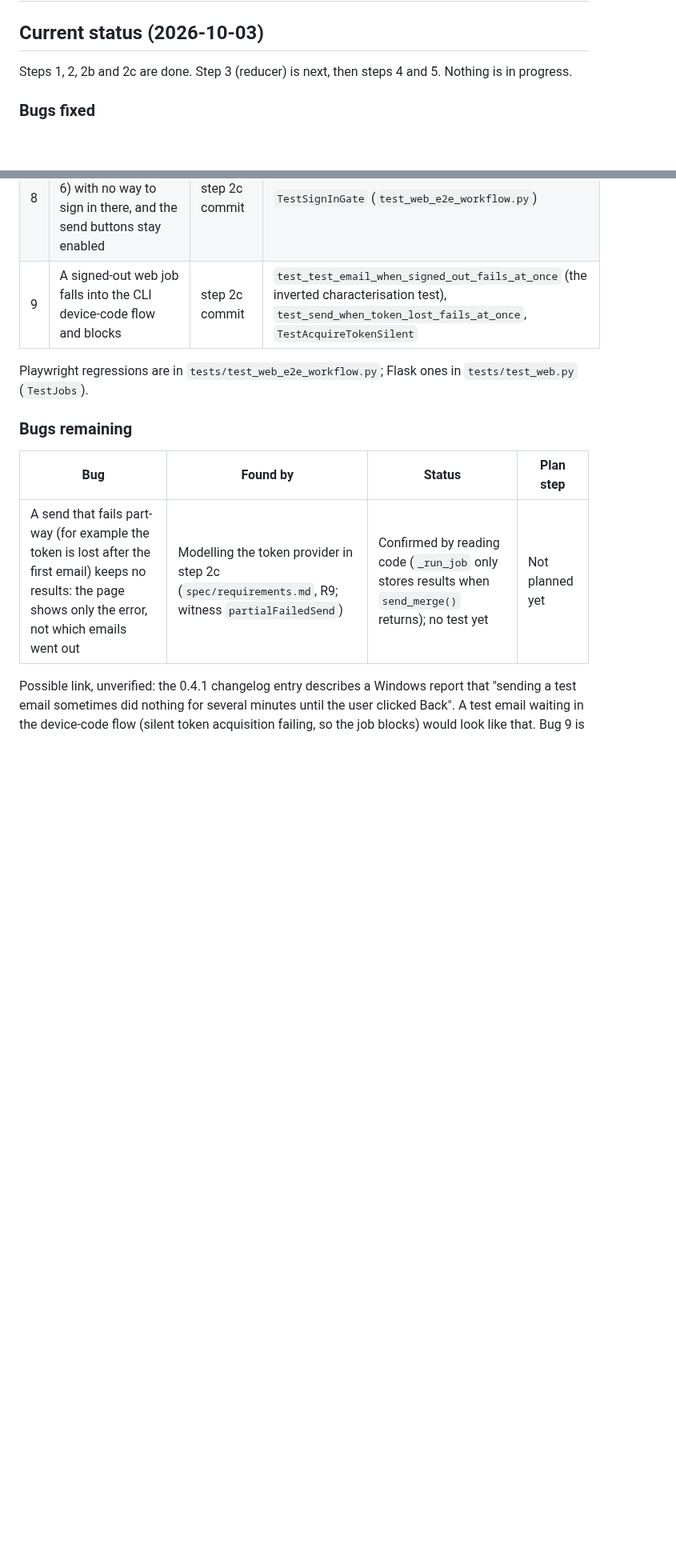
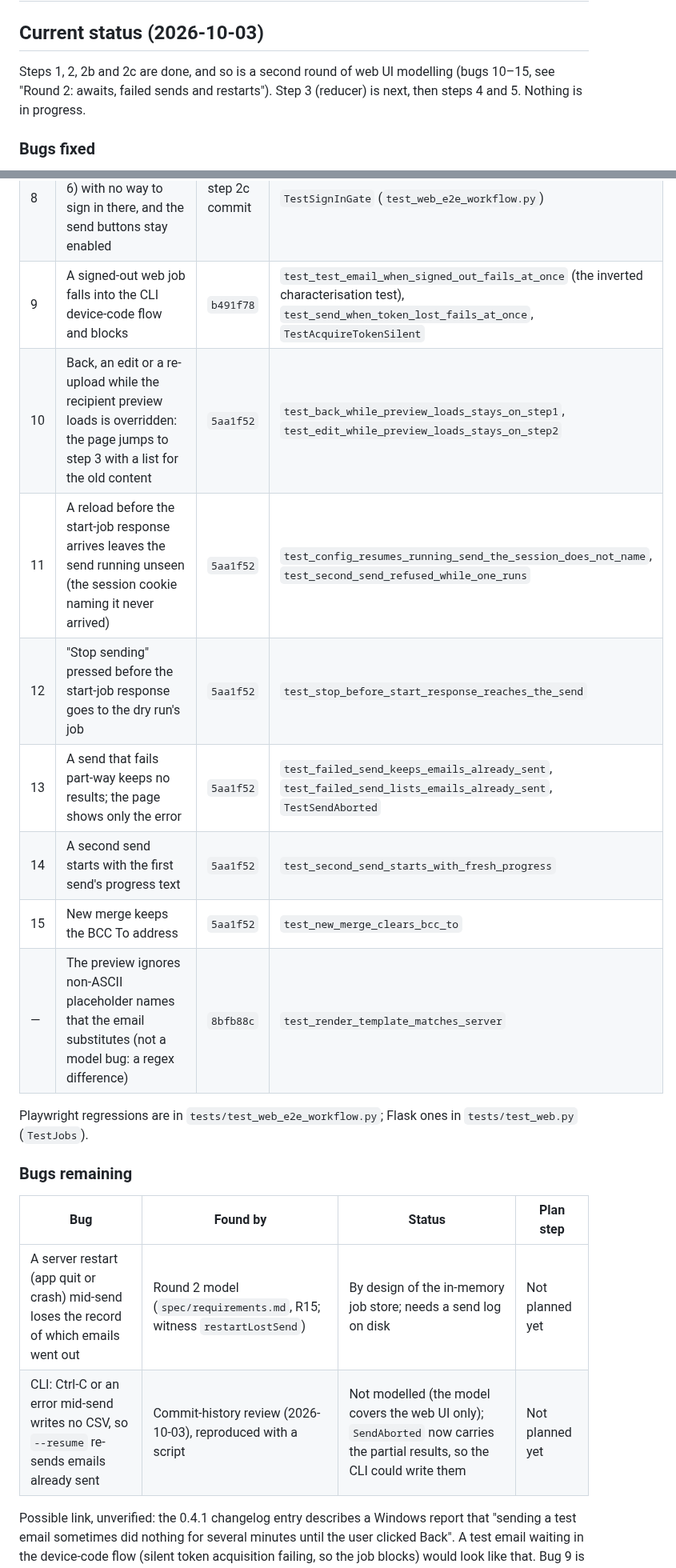
Before and after one commit to sjmurdoch/MergeMail365, a Markdown page: docs/quint-model-plan.md, 2 parts joined by grey strips. Shown at 80% size. GitHub-like rendering; blank space fills up the shorter version.

```diff
--- a/docs/quint-model-plan.md
+++ b/docs/quint-model-plan.md
@@ -2,7 +2,7 @@
 
 ## Current status (2026-10-03)
 
-Steps 1, 2, 2b and 2c are done. Step 3 (reducer) is next, then steps 4 and 5. Nothing is in progress.
+Steps 1, 2, 2b and 2c are done, and so is a second round of web UI modelling (bugs 10–15, see "Round 2: awaits, failed sends and restarts"). Step 3 (reducer) is next, then steps 4 and 5. Nothing is in progress.
 
 ### Bugs fixed
 
@@ -18,7 +18,14 @@ All nine were found by the model or while modelling, reproduced by tests that fa
 | 4 | Reload after a finished job hangs on "Sending…" | `b56e713` | `test_reload_after_test_email_stays_off_send_step`, `test_reload_after_send_shows_results`, `test_events_end_for_finished_job_on_reconnect` |
 | 7 | "Stop sending" does nothing: `job.stop_requested` is set but never read | `5c0c4de` | `test_stop_ends_send_early`, `TestShouldStop` (sender, API) |
 | 8 | A signed-out user reaches step 4 (and 6) with no way to sign in there, and the send buttons stay enabled | step 2c commit | `TestSignInGate` (`test_web_e2e_workflow.py`) |
-| 9 | A signed-out web job falls into the CLI device-code flow and blocks | step 2c commit | `test_test_email_when_signed_out_fails_at_once` (the inverted characterisation test), `test_send_when_token_lost_fails_at_once`, `TestAcquireTokenSilent` |
+| 9 | A signed-out web job falls into the CLI device-code flow and blocks | `b491f78` | `test_test_email_when_signed_out_fails_at_once` (the inverted characterisation test), `test_send_when_token_lost_fails_at_once`, `TestAcquireTokenSilent` |
+| 10 | Back, an edit or a re-upload while the recipient preview loads is overridden: the page jumps to step 3 with a list for the old content | `5aa1f52` | `test_back_while_preview_loads_stays_on_step1`, `test_edit_while_preview_loads_stays_on_step2` |
+| 11 | A reload before the start-job response arrives leaves the send running unseen (the session cookie naming it never arrived) | `5aa1f52` | `test_config_resumes_running_send_the_session_does_not_name`, `test_second_send_refused_while_one_runs` |
+| 12 | "Stop sending" pressed before the start-job response goes to the dry run's job | `5aa1f52` | `test_stop_before_start_response_reaches_the_send` |
+| 13 | A send that fails part-way keeps no results; the page shows only the error | `5aa1f52` | `test_failed_send_keeps_emails_already_sent`, `test_failed_send_lists_emails_already_sent`, `TestSendAborted` |
+| 14 | A second send starts with the first send's progress text | `5aa1f52` | `test_second_send_starts_with_fresh_progress` |
+| 15 | New merge keeps the BCC To address | `5aa1f52` | `test_new_merge_clears_bcc_to` |
+| — | The preview ignores non-ASCII placeholder names that the email substitutes (not a model bug: a regex difference) | `8bfb88c` | `test_render_template_matches_server` |
 
 Playwright regressions are in `tests/test_web_e2e_workflow.py`; Flask ones in `tests/test_web.py` (`TestJobs`).
 
@@ -26,7 +33,8 @@ Playwright regressions are in `tests/test_web_e2e_workflow.py`; Flask ones in `t
 
 | Bug | Found by | Status | Plan step |
 |---|---|---|---|
-| A send that fails part-way (for example the token is lost after the first email) keeps no results: the page shows only the error, not which emails went out | Modelling the token provider in step 2c (`spec/requirements.md`, R9; witness `partialFailedSend`) | Confirmed by reading code (`_run_job` only stores results when `send_merge()` returns); no test yet | Not planned yet |
+| A server restart (app quit or crash) mid-send loses the record of which emails went out | Round 2 model (`spec/requirements.md`, R15; witness `restartLostSend`) | By design of the in-memory job store; needs a send log on disk | Not planned yet |
+| CLI: Ctrl-C or an error mid-send writes no CSV, so `--resume` re-sends emails already sent | Commit-history review (2026-10-03), reproduced with a script | Not modelled (the model covers the web UI only); `SendAborted` now carries the partial results, so the CLI could write them | Not planned yet |
 
 Possible link, unverified: the 0.4.1 changelog entry describes a Windows report that "sending a test email sometimes did nothing for several minutes until the user clicked Back". A test email waiting in the device-code flow (silent token acquisition failing, so the job blocks) would look like that. Bug 9 is now fixed; if the report recurs, the stall logs will show whether it was something else.
 
```
Also changed, not shown: other parts of docs/quint-model-plan.md (+37 -3 lines).
